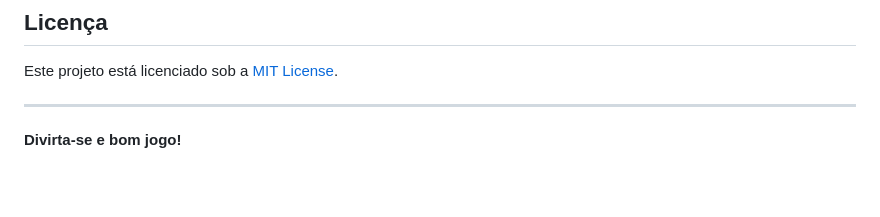
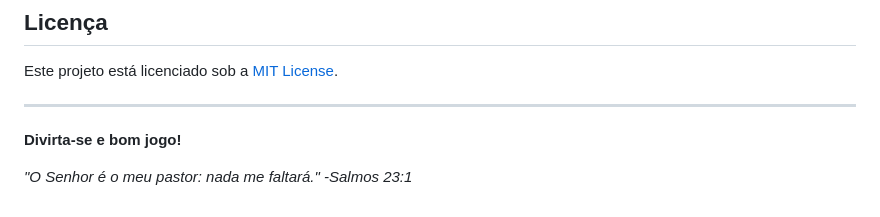
Before and after one commit to WellyngtonMolinari/KAGBrasilRanking, a Markdown page: README.md, the part around the change. GitHub-like rendering; blank space fills up the shorter version.

```diff
--- a/README.md
+++ b/README.md
@@ -73,3 +73,5 @@ Este projeto está licenciado sob a [MIT License](LICENSE).
 ---
 
 **Divirta-se e bom jogo!**
+
+<i>"O Senhor é o meu pastor: nada me faltará." -Salmos 23:1</i>
```
